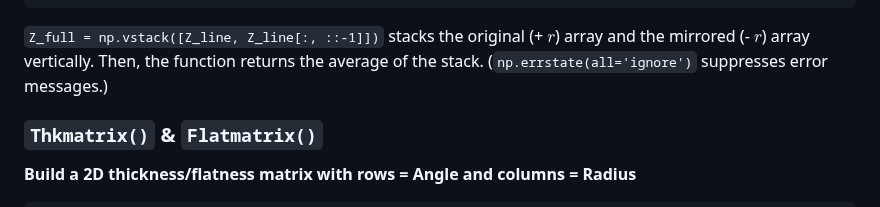
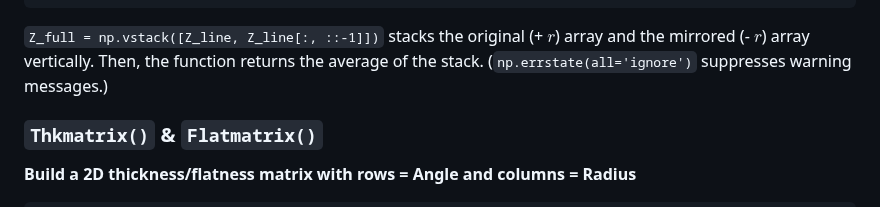
Before and after one commit to kaiougw/SBW-removal-profile, a Markdown page: README.md, the part around the change. GitHub-like rendering.

````diff
--- a/README.md
+++ b/README.md
@@ -111,7 +111,7 @@ def average_profile(Z_line: np.ndarray) -> np.ndarray:
       return np.nanmean(Z_full, axis=0)
 ```
 
-`Z_full = np.vstack([Z_line, Z_line[:, ::-1]])` stacks the original (+ $r$)  array and the mirrored (- $r$) array vertically. Then, the function returns the average of the stack. (`np.errstate(all='ignore')` suppresses error messages.)
+`Z_full = np.vstack([Z_line, Z_line[:, ::-1]])` stacks the original (+ $r$)  array and the mirrored (- $r$) array vertically. Then, the function returns the average of the stack. (`np.errstate(all='ignore')` suppresses warning messages.)
 
 ### `Thkmatrix()` & `Flatmatrix()`
 
````
